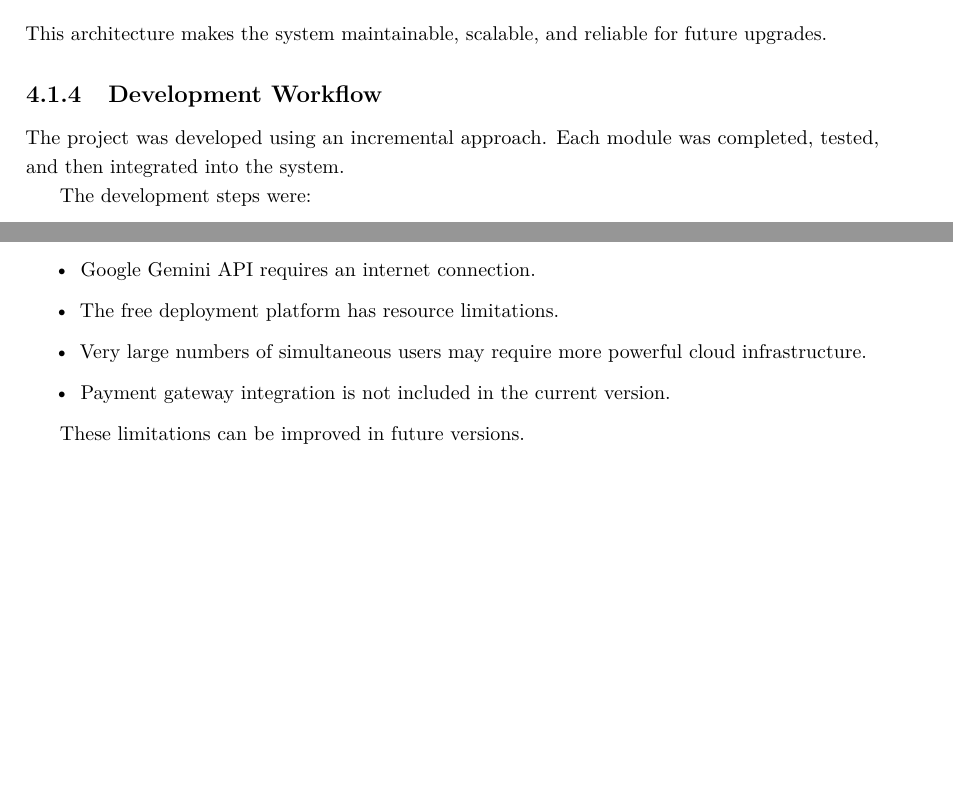
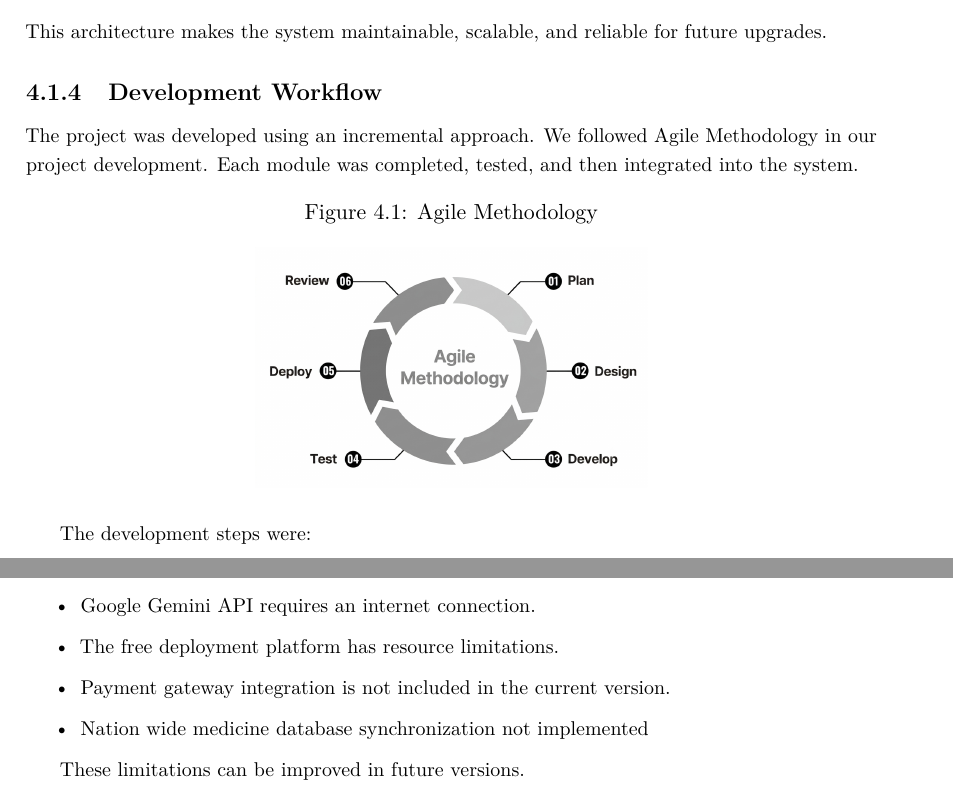
Before and after one commit to rafiz001/FYDP-book, a LaTeX thesis (fydp.tex, which reads 4.implementation.tex): two parts of pages 36 and 40 of 56 before the commit and two parts of pages 36 and 41 of 56 after it, joined at a grey line, cut so that both start at the same text, the shorter picture padded with empty space. Compiled offline with pdfLaTeX.

Commit message:
added agile image

```diff
--- a/4.implementation.tex
+++ b/4.implementation.tex
@@ -105,7 +105,12 @@ The Pharmaciano system follows a modern \textbf{three-tier architecture}.
 This architecture makes the system maintainable, scalable, and reliable for future upgrades.
 
 \subsection{Development Workflow}
-The project was developed using an incremental approach. Each module was completed, tested, and then integrated into the system.
+The project was developed using an incremental approach. We followed Agile Methodology in our project development. Each module was completed, tested, and then integrated into the system.
 
+\begin{figure}[H]
+  \centering
+  \caption{Agile Methodology}
+  \includegraphics[scale=0.15]{./images/agile.png}
+    \end{figure}
 The development steps were:
-\begin{itemize}
+\begin{enumerate}
@@ -360,8 +365,8 @@ Although the system achieved its objectives, but some limitations still exist in
 \item AI prediction depends on historical sales data quality.
 \item Google Gemini API requires an internet connection.
 \item The free deployment platform has resource limitations.
-\item Very large numbers of simultaneous users may require more powerful cloud infrastructure.
 \item Payment gateway integration is not included in the current version.
+\item Nation wide medicine database synchronization not implemented
 \end{itemize}
 
 These limitations can be improved in future versions.
```
Also changed, not shown: images/agile.png (added), 4.implementation.tex (12 more changed lines).
